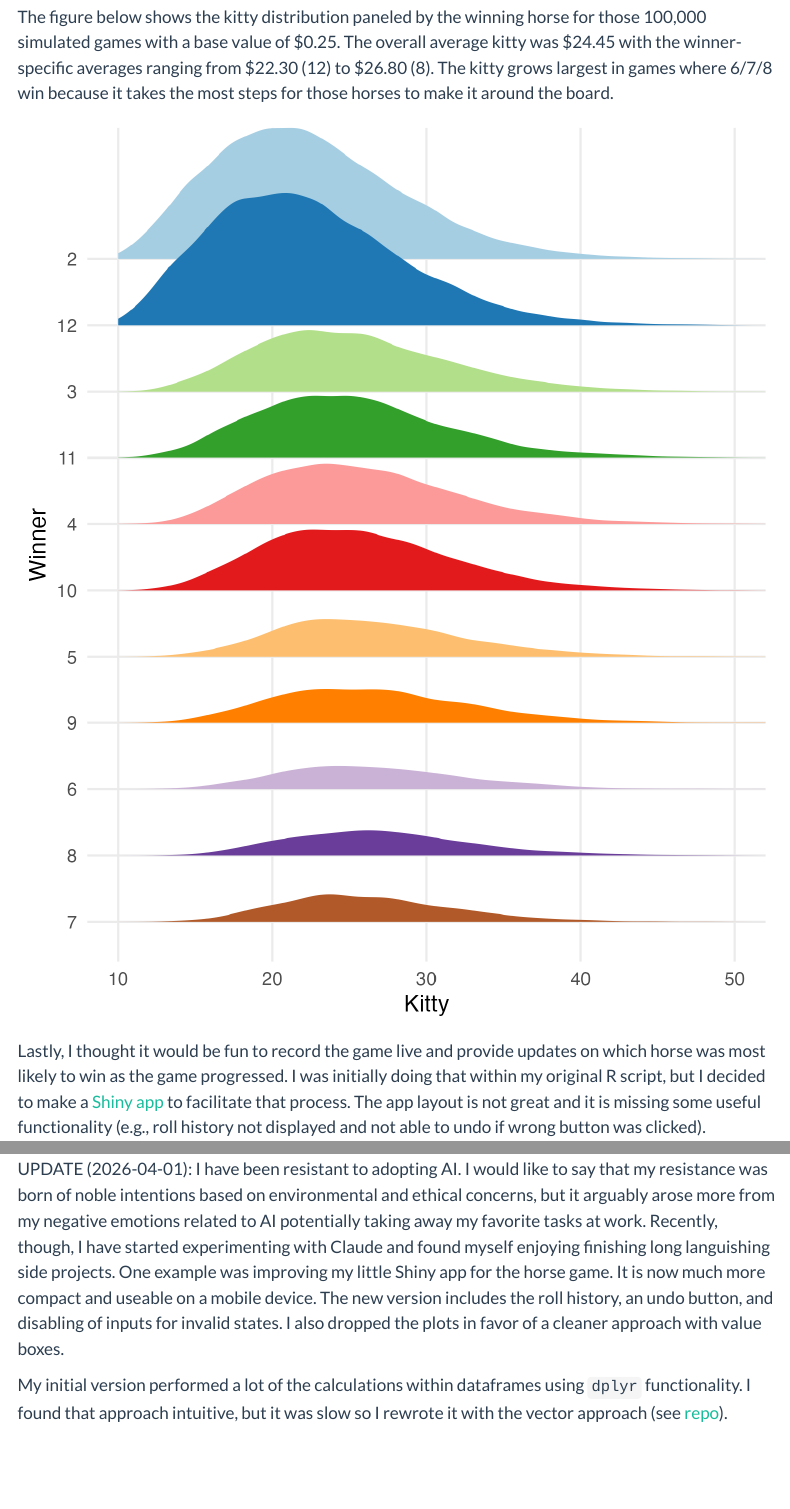
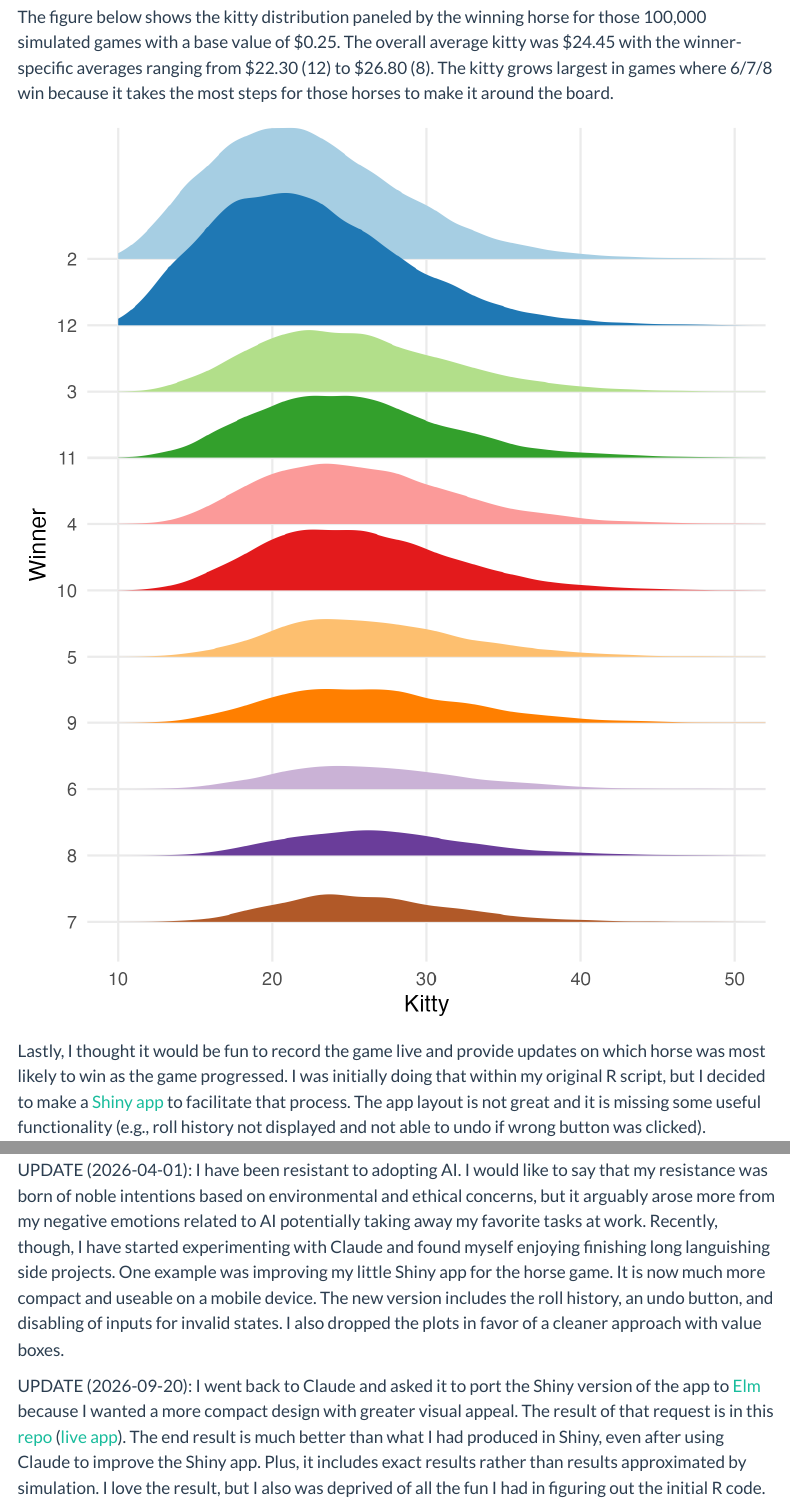
Before and after one commit to hinkelman/personal-website, a Quarto document (posts/horse-game.qmd): the page in a window 1100 px wide, from 3000 px down, and a second part further down, joined at a grey line. Rendered offline with R 4.5, knitr and Pandoc in place of Quarto, with nearby package versions; menus at the side of the page are left out.

Commit message:
Update horse game post

```diff
--- a/posts/horse-game.qmd
+++ b/posts/horse-game.qmd
@@ -1,7 +1,7 @@
 ---
 title: "Horse racing game win probability"
 date: "2024-10-26"
-date-modified: "2026-04-09"
+date-modified: "2026-09-30"
 categories: ["R", "Shiny"]
 ---
 
@@ -125,3 +127,3 @@ Lastly, I thought it would be fun to record the game live and provide updates on
 UPDATE (2026-04-01): I have been resistant to adopting AI. I would like to say that my resistance was born of noble intentions based on environmental and ethical concerns, but it arguably arose more from my negative emotions related to AI potentially taking away my favorite tasks at work. Recently, though, I have started experimenting with Claude and found myself enjoying finishing long languishing side projects. One example was improving my little Shiny app for the horse game. It is now much more compact and useable on a mobile device. The new version includes the roll history, an undo button, and disabling of inputs for invalid states. I also dropped the plots in favor of a cleaner approach with value boxes.
 
-My initial version performed a lot of the calculations within dataframes using `dplyr` functionality. I found that approach intuitive, but it was slow so I rewrote it with the vector approach (see [repo](https://github.com/hinkelman/horse-game)).
+UPDATE (2026-09-20): I went back to Claude and asked it to port the Shiny version of the app to [Elm](https://elm-lang.org/) because I wanted a more compact design with greater visual appeal. The result of that request is in this [repo](https://github.com/hinkelman/horse-game-elm) ([live app](https://hinkelman.github.io/horse-game-elm/)). The end result is much better than what I had produced in Shiny, even after using Claude to improve the Shiny app. Plus, it includes exact results rather than results approximated by simulation. I love the result, but I also was deprived of all the fun I had in figuring out the initial R code.
```
Also changed, not shown: posts/horse-game.qmd (2 more changed lines).
